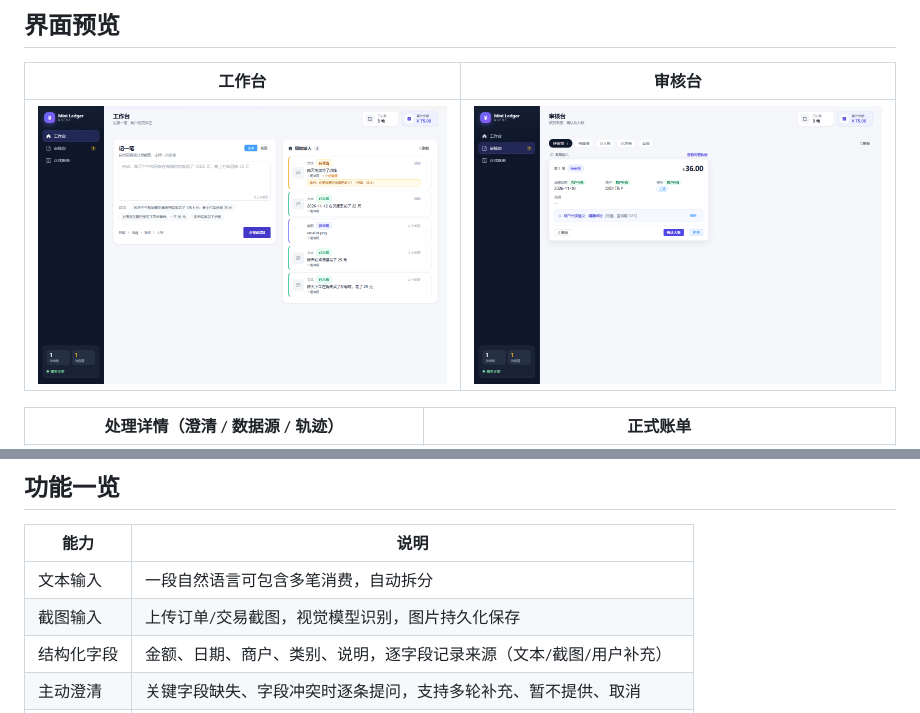
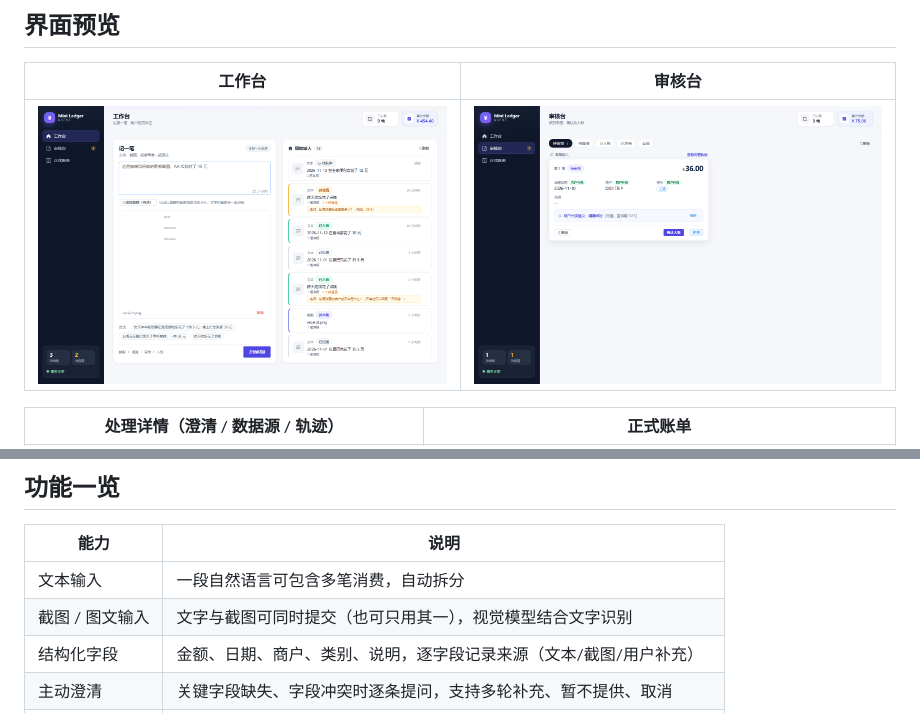
Before and after one commit to Ayfwq/Min_Ledger_Agent, a Markdown page: README.md, 2 parts joined by grey strips. Drawn GitHub-style; pictures changed too: docs/screenshots/workbench.png.

```diff
--- a/README.md
+++ b/README.md
@@ -31,7 +31,7 @@
 | 能力 | 说明 |
 |------|------|
 | 文本输入 | 一段自然语言可包含多笔消费，自动拆分 |
-| 截图输入 | 上传订单/交易截图，视觉模型识别，图片持久化保存 |
+| 截图 / 图文输入 | 文字与截图可同时提交（也可只用其一），视觉模型结合文字识别 |
 | 结构化字段 | 金额、日期、商户、类别、说明，逐字段记录来源（文本/截图/用户补充） |
 | 主动澄清 | 关键字段缺失、字段冲突时逐条提问，支持多轮补充、暂不提供、取消 |
 | 冲突保护 | 用户补充与识别结果不一致时必须二选一，绝不静默覆盖 |
```
Also changed, not shown: docs/ACCEPTANCE.md (+2 -1 lines), 8 other files.
